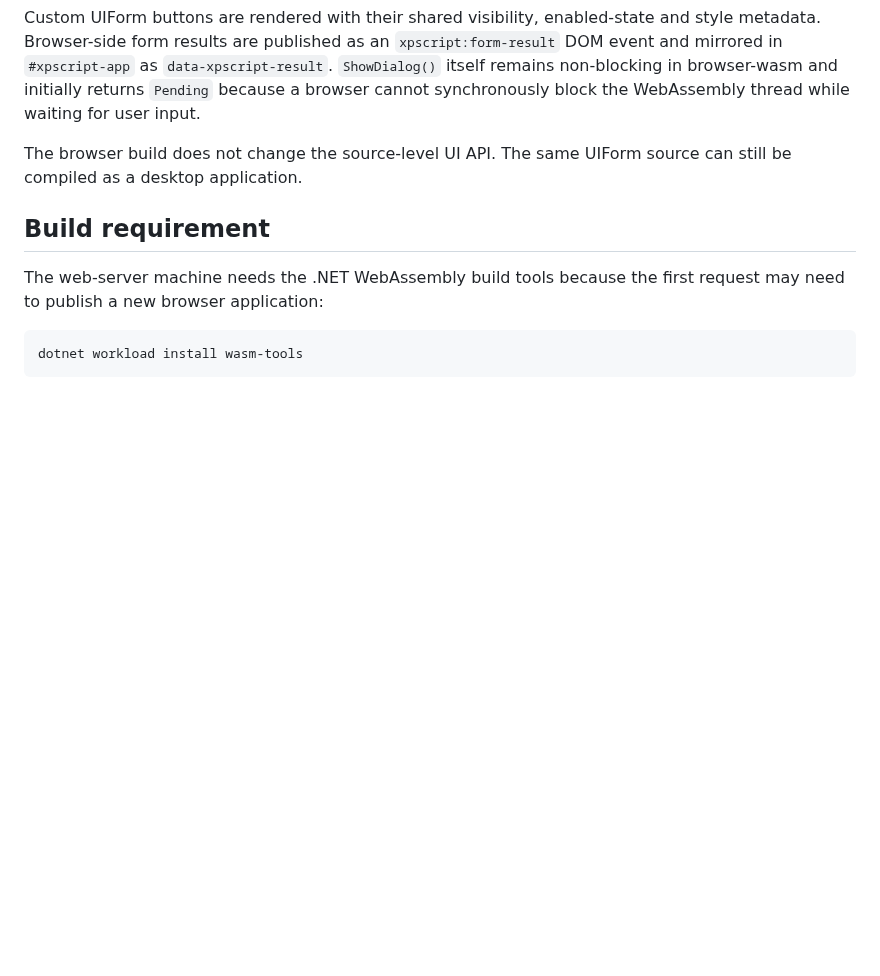
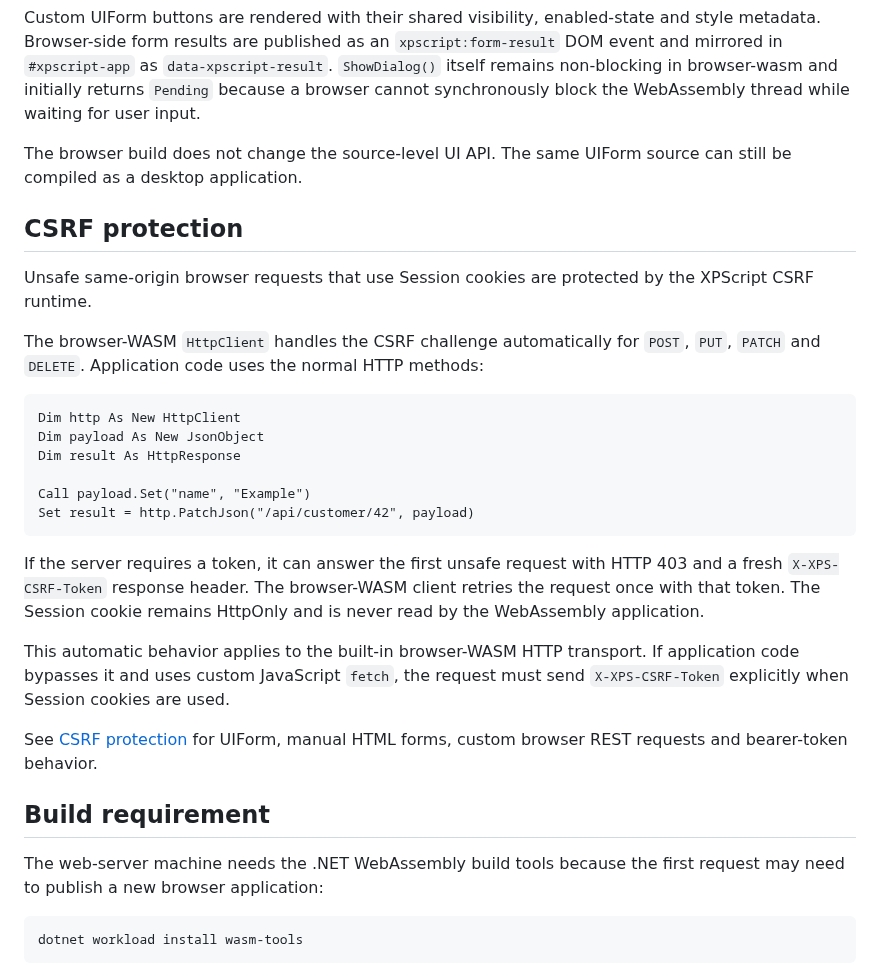
Before and after one commit to xpagedeveloper/XPscript, a Markdown page: docs/browser-wasm.md, the part around the change. Drawn GitHub-style; blank space fills up the shorter version.

Commit message:
Document browser WebAssembly CSRF flow

````diff
--- a/docs/browser-wasm.md
+++ b/docs/browser-wasm.md
@@ -62,6 +62,27 @@ Custom UIForm buttons are rendered with their shared visibility, enabled-state a
 
 The browser build does not change the source-level UI API. The same UIForm source can still be compiled as a desktop application.
 
+## CSRF protection
+
+Unsafe same-origin browser requests that use Session cookies are protected by the XPScript CSRF runtime.
+
+The browser-WASM `HttpClient` handles the CSRF challenge automatically for `POST`, `PUT`, `PATCH` and `DELETE`. Application code uses the normal HTTP methods:
+
+```xpscript
+Dim http As New HttpClient
+Dim payload As New JsonObject
+Dim result As HttpResponse
+
+Call payload.Set("name", "Example")
+Set result = http.PatchJson("/api/customer/42", payload)
+```
+
+If the server requires a token, it can answer the first unsafe request with HTTP 403 and a fresh `X-XPS-CSRF-Token` response header. The browser-WASM client retries the request once with that token. The Session cookie remains HttpOnly and is never read by the WebAssembly application.
+
+This automatic behavior applies to the built-in browser-WASM HTTP transport. If application code bypasses it and uses custom JavaScript `fetch`, the request must send `X-XPS-CSRF-Token` explicitly when Session cookies are used.
+
+See [CSRF protection](csrf.md) for UIForm, manual HTML forms, custom browser REST requests and bearer-token behavior.
+
 ## Build requirement
 
 The web-server machine needs the .NET WebAssembly build tools because the first request may need to publish a new browser application:
````
